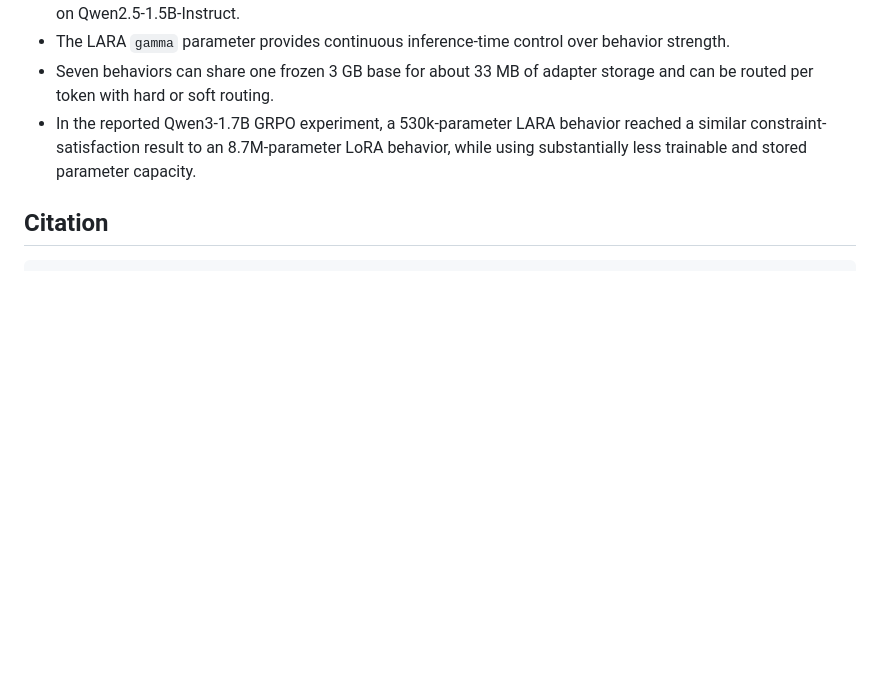
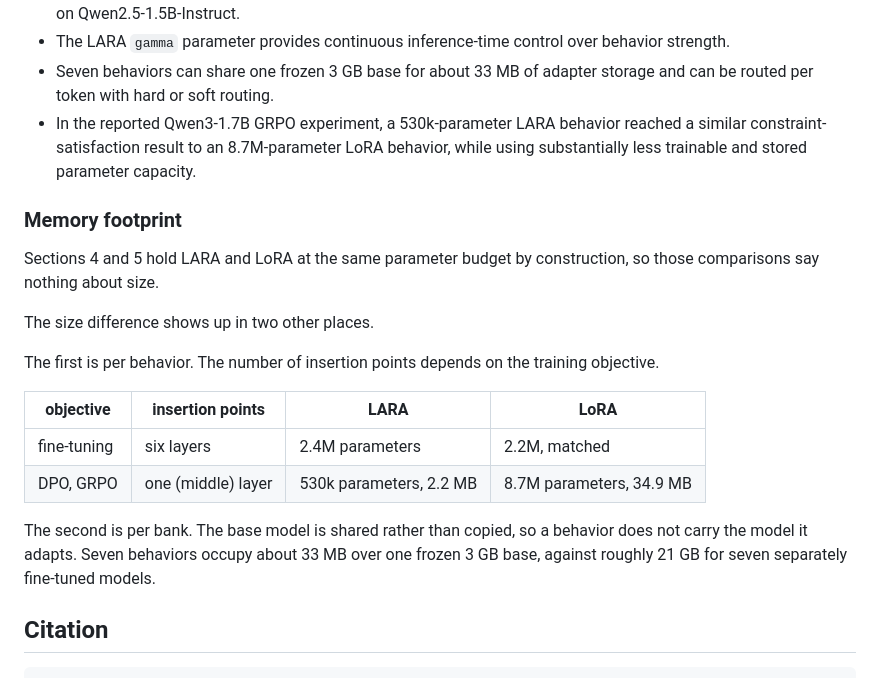
Before and after one commit to pfekin/LARA, a Markdown page: research.md, the part around the change. Rendered like a GitHub page; blank space fills up the shorter version.

Commit message:
Add memory footprint comparison for LARA and LoRA
Added a section on memory footprint comparing LARA and LoRA behaviors, including parameter counts and storage requirements.

````diff
--- a/research.md
+++ b/research.md
@@ -191,6 +191,21 @@ The main reported findings are:
 - Seven behaviors can share one frozen 3 GB base for about 33 MB of adapter storage and can be routed per token with hard or soft routing.
 - In the reported Qwen3-1.7B GRPO experiment, a 530k-parameter LARA behavior reached a similar constraint-satisfaction result to an 8.7M-parameter LoRA behavior, while using substantially less trainable and stored parameter capacity.
 
+### Memory footprint
+
+Sections 4 and 5 hold LARA and LoRA at the same parameter budget by construction, so those comparisons say nothing about size.
+
+The size difference shows up in two other places.
+
+The first is per behavior. The number of insertion points depends on the training objective.
+
+| objective | insertion points | LARA | LoRA |
+|---|---|---|---|
+| fine-tuning | six layers | 2.4M parameters | 2.2M, matched |
+| DPO, GRPO | one (middle) layer | 530k parameters, 2.2 MB | 8.7M parameters, 34.9 MB |
+
+The second is per bank. The base model is shared rather than copied, so a behavior does not carry the model it adapts. Seven behaviors occupy about 33 MB over one frozen 3 GB base, against roughly 21 GB for seven separately fine-tuned models.
+
 ## Citation
 
 ```bibtex
````
